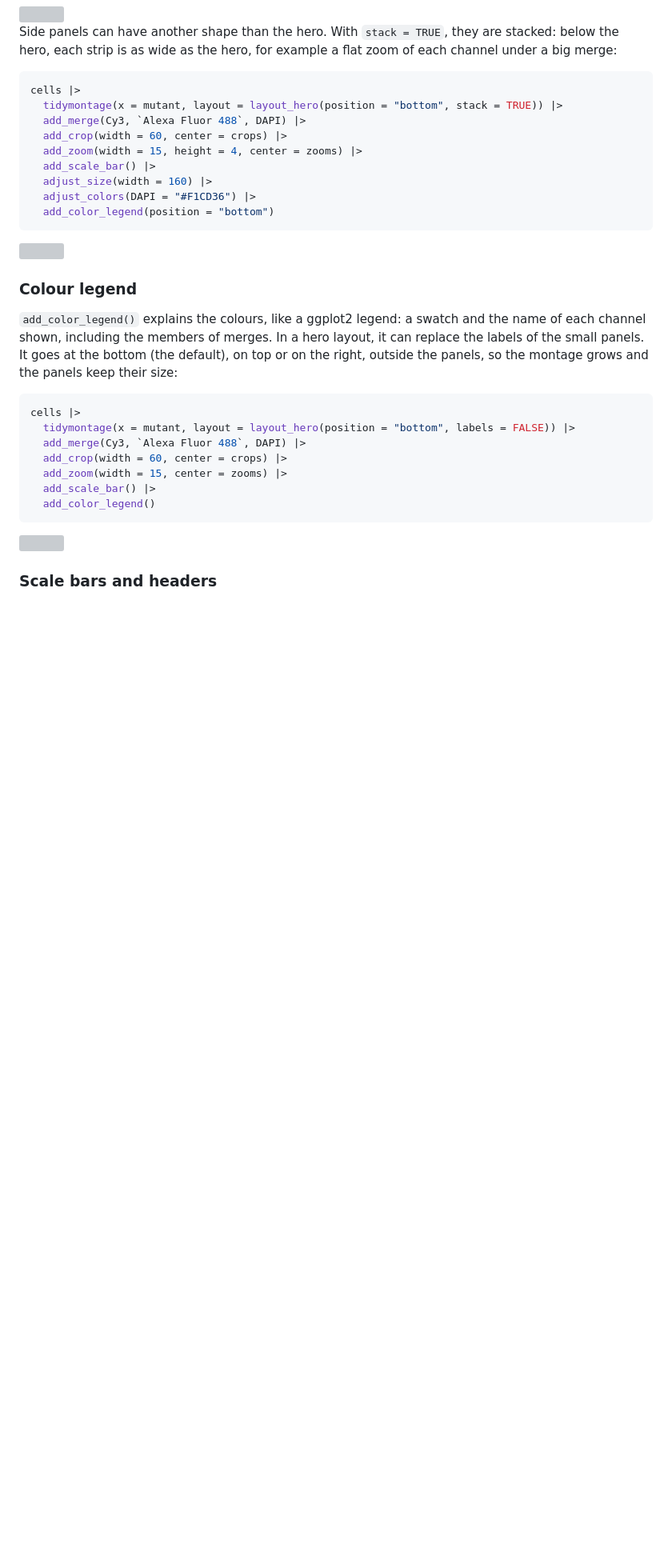
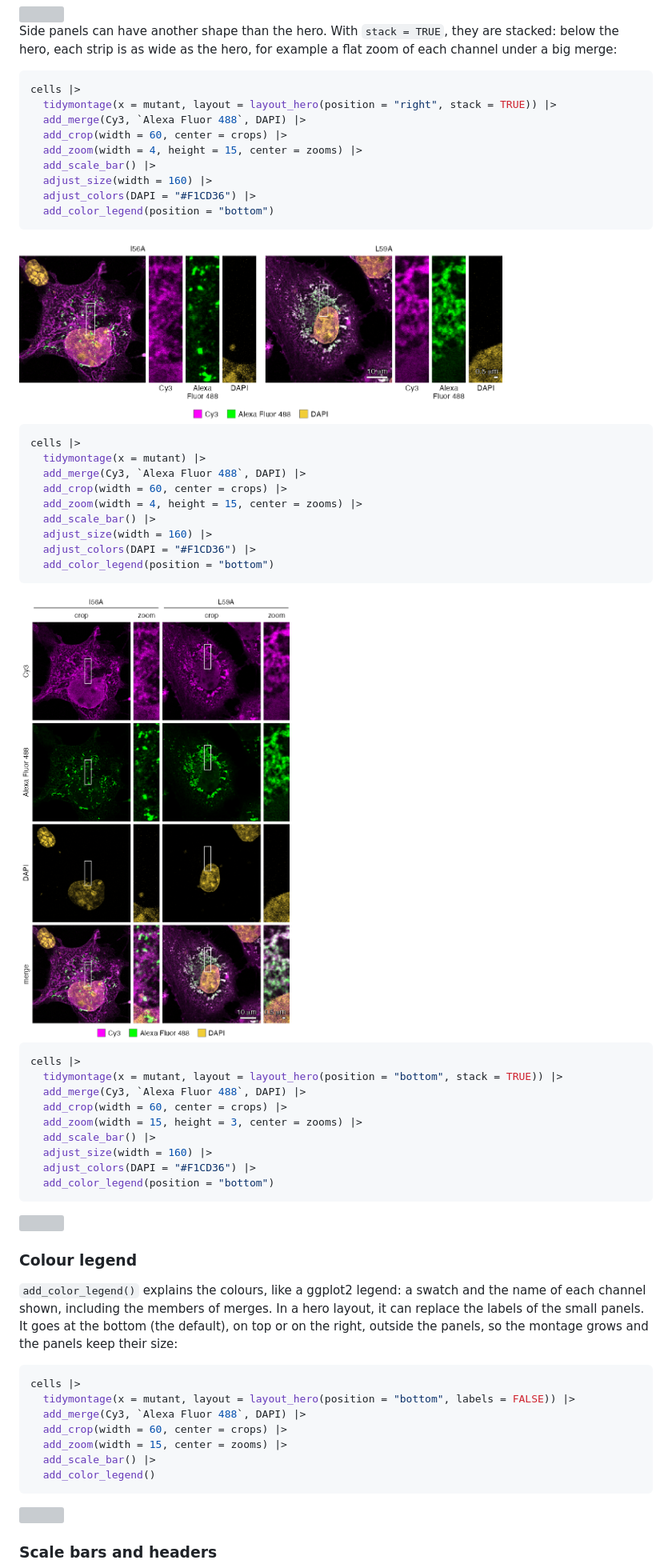
Before and after one commit to jbengler/tidymontage, a Markdown page: README.md, the part around one of its changes. Shown at 80% size. Drawn GitHub-style; pictures changed too: man/figures/README-unnamed-chunk-10.png (added), man/figures/README-unnamed-chunk-9.png (added); blank space fills up the shorter version; grey boxes are pictures that could not be loaded.

````diff
--- a/README.md
+++ b/README.md
@@ -707,14 +717,41 @@ example a flat zoom of each channel under a big merge:
 
 ``` r
 cells |>
-  tidymontage(x = mutant, layout = layout_hero(position = "bottom", stack = TRUE)) |>
+  tidymontage(x = mutant, layout = layout_hero(position = "right", stack = TRUE)) |>
   add_merge(Cy3, `Alexa Fluor 488`, DAPI) |>
   add_crop(width = 60, center = crops) |>
-  add_zoom(width = 15, height = 4, center = zooms) |>
+  add_zoom(width = 4, height = 15, center = zooms) |>
   add_scale_bar() |>
   adjust_size(width = 160) |>
   adjust_colors(DAPI = "#F1CD36") |>
   add_color_legend(position = "bottom")
 ```
 
-<img src="man/figures/README-hero-strips.png" alt="" width="601" />
+<img src="man/figures/README-unnamed-chunk-9.png" alt="" width="604" />
+
+``` r
+cells |>
+  tidymontage(x = mutant) |>
+  add_merge(Cy3, `Alexa Fluor 488`, DAPI) |>
+  add_crop(width = 60, center = crops) |>
+  add_zoom(width = 4, height = 15, center = zooms) |>
+  add_scale_bar() |>
+  adjust_size(width = 160) |>
+  adjust_colors(DAPI = "#F1CD36") |>
+  add_color_legend(position = "bottom")
+```
+
+<img src="man/figures/README-unnamed-chunk-10.png" alt="" width="357" />
+
+``` r
+cells |>
+  tidymontage(x = mutant, layout = layout_hero(position = "bottom", stack = TRUE)) |>
+  add_merge(Cy3, `Alexa Fluor 488`, DAPI) |>
+  add_crop(width = 60, center = crops) |>
+  add_zoom(width = 15, height = 3, center = zooms) |>
+  add_scale_bar() |>
+  adjust_size(width = 160) |>
+  adjust_colors(DAPI = "#F1CD36") |>
+  add_color_legend(position = "bottom")
+```
+
````
Also changed, not shown: other parts of README.md (+63 -52 lines), NEWS.md (+6 -0 lines), man/figures/README-zoom-strips.png (added), 5 other files.
